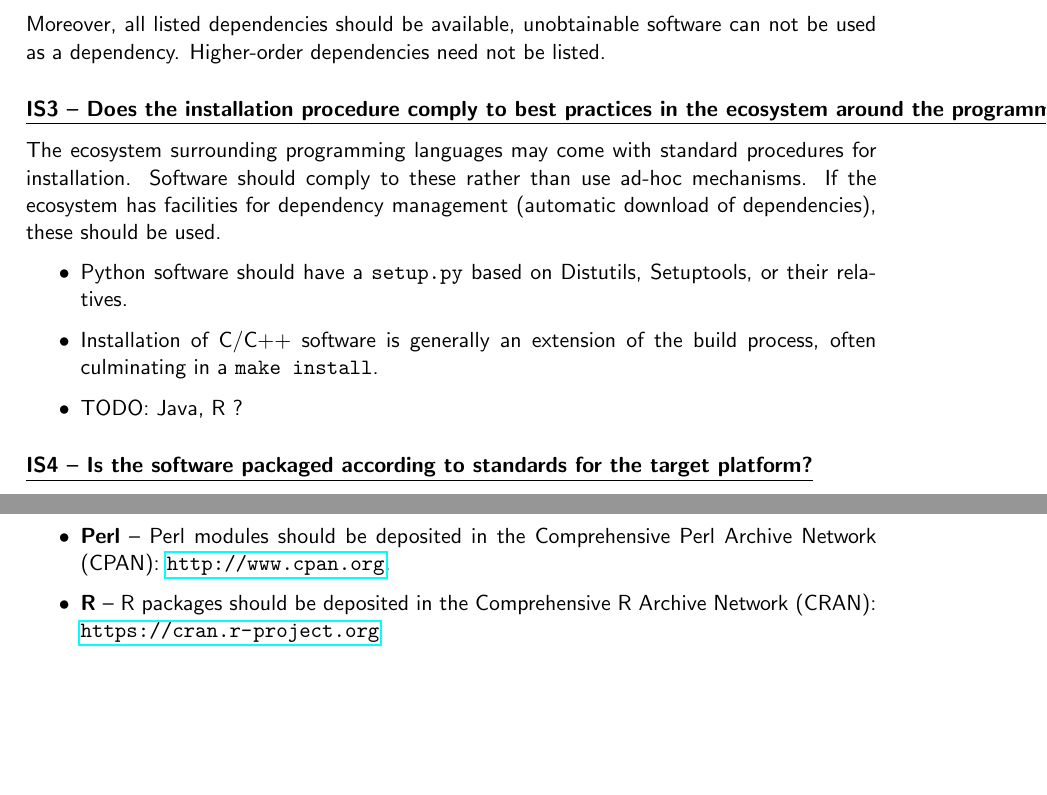
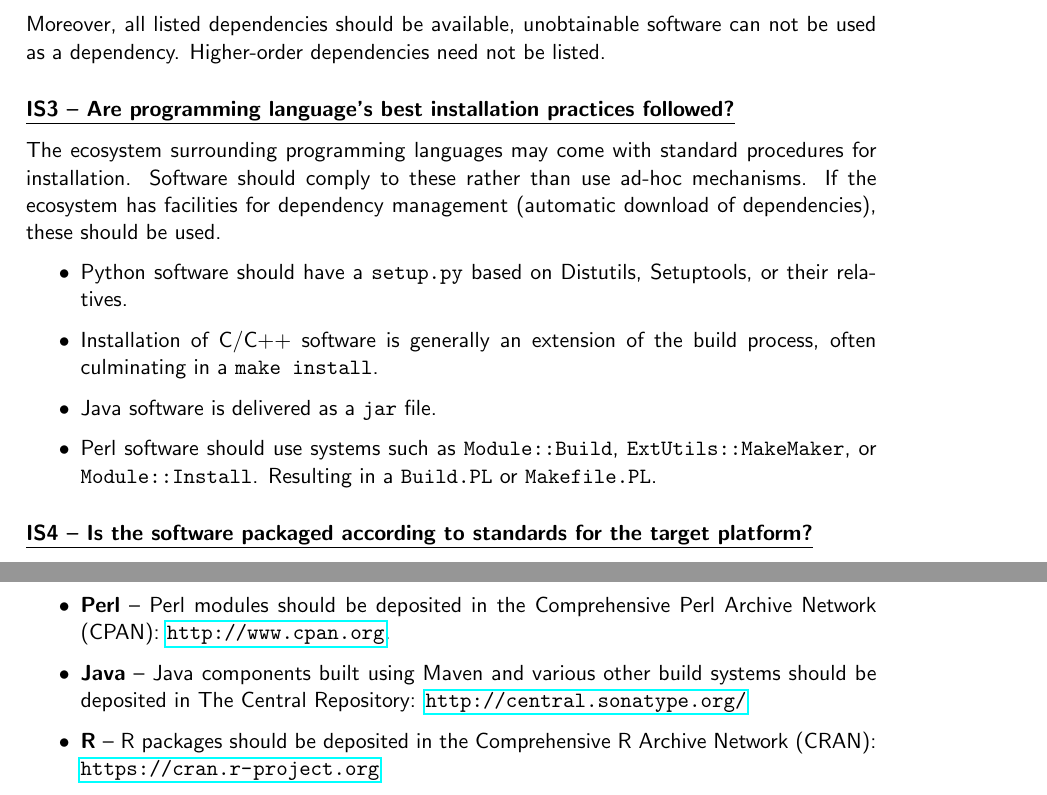
Before and after one commit to CLARIAH/software-quality-guidelines, a LaTeX document (softwareguidelines.tex): two parts of pages 9 and 14 of 27, joined at a grey line, cut so that both start at the same text, the shorter picture padded with empty space. Compiled offline with pdfLaTeX.

Commit message:
updated IS3 and AC5

```diff
--- a/softwareguidelines.tex
+++ b/softwareguidelines.tex
@@ -663,7 +663,7 @@ can not be used as a dependency. Higher-order dependencies need not be listed.
 
 \newcommand{\isThreeName}{IS3}
 \newcommand{\isThreeID}{\isThreeName}
-\newcommand{\isThreeText}{Does the installation procedure comply to best practices in the ecosystem around the programming language?}
+\newcommand{\isThreeText}{Are programming language's best installation practices followed?}
 \indicator{\isThreeName{ }--{ }\isThreeText}\label{id:is3}
 %\indicator{IS3 -- Does the installation procedure comply to best practices in the ecosystem around the programming language?}
 
@@ -677,12 +677,12 @@ ad-hoc mechanisms. If the ecosystem has facilities for dependency management
      Setuptools, or their relatives.
  \item Installation of C/C++ software is generally an extension of the build
      process, often culminating in a \texttt{make install}.
- \item TODO: Java, R ?
+ \item Java software is delivered as a \texttt{jar} file.
+ \item Perl software should use systems such as \texttt{Module::Build},
+     \texttt{ExtUtils::MakeMaker}, or \texttt{Module::Install}. Resulting in a
+     \texttt{Build.PL} or \texttt{Makefile.PL}.
+ %TODO: add more languages (R?)
 \end{itemize}
-
-%<proycon@anaproy.nl> 2016-04-06: Is any of us Java-based? would be nice to
-%finish the Java bullet point. I guess it will mention ant and/or maven, but
-%I'm not too up to date on what the current state of the Java ecosystem is.
 
 \newcommand{\isFourName}{IS4}
 \newcommand{\isFourID}{\isFourName}
@@ -1029,6 +1029,8 @@ Use of these repositories is strongly recommended practice if available.
         the Python Package Index: \url{https://pypi.python.org}
     \item \textbf{Perl} --  Perl modules should be deposited in the Comprehensive
         Perl Archive Network (CPAN): \url{http://www.cpan.org}.
+    \item \textbf{Java} -- Java components built using Maven and various other
+        build systems should be deposited in The Central Repository: \url{http://central.sonatype.org/}
     \item \textbf{R} -- R packages should be deposited in the Comprehensive R
         Archive Network (CRAN): \url{https://cran.r-project.org}
     \item \textbf{Javascript} -- Javascript software should be deposited in
```
